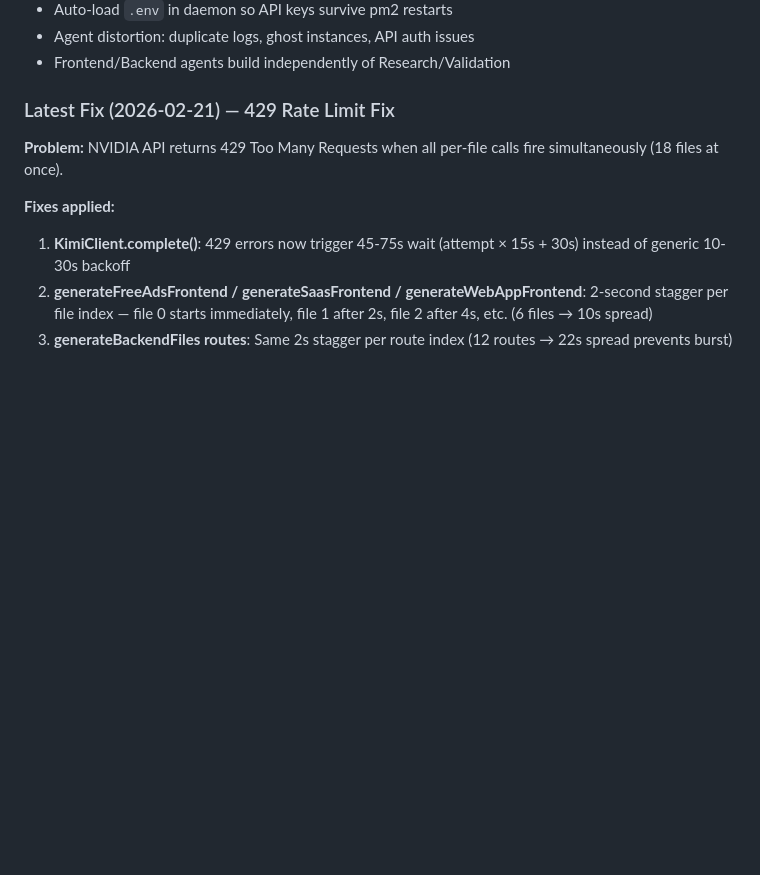
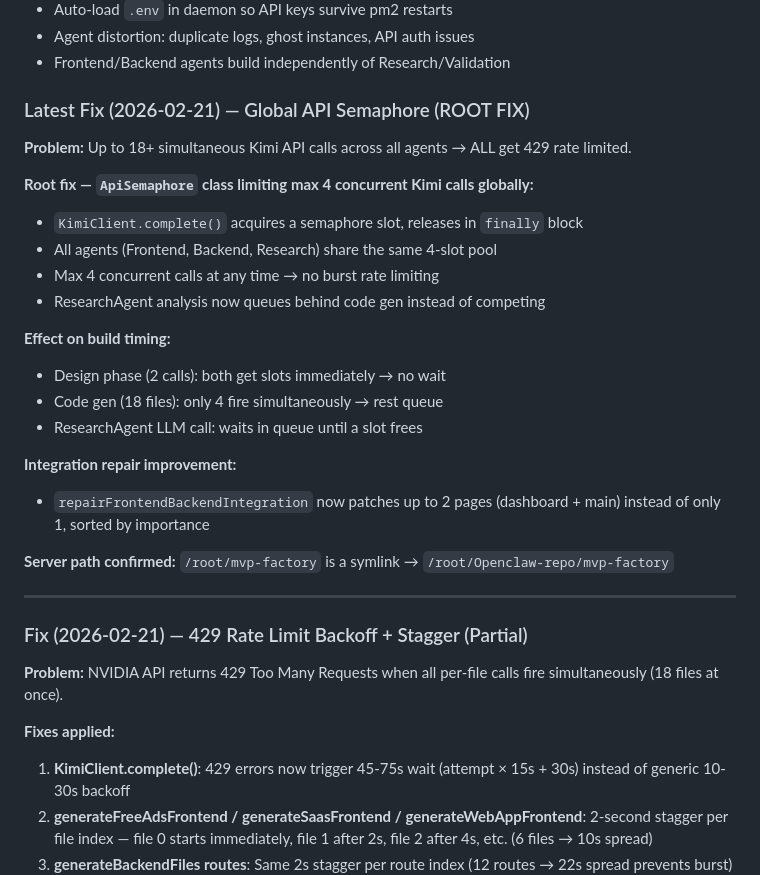
Before and after one commit to malikmuhammadsaadshafiq-dev/Openclaw, a Markdown page: MILESTONE.md, the part around the change. Rendered like a GitHub page; blank space fills up the shorter version.

Commit message:
Update MILESTONE.md: document global semaphore fix
Co-Authored-By: Claude Sonnet 4.6 <noreply@anthropic.com>

```diff
--- a/MILESTONE.md
+++ b/MILESTONE.md
@@ -35,7 +35,30 @@ The pipeline is functional end-to-end. We are in **maintenance/bug-fix mode**.
 - Agent distortion: duplicate logs, ghost instances, API auth issues
 - Frontend/Backend agents build independently of Research/Validation
 
-### Latest Fix (2026-02-21) — 429 Rate Limit Fix
+### Latest Fix (2026-02-21) — Global API Semaphore (ROOT FIX)
+
+**Problem:** Up to 18+ simultaneous Kimi API calls across all agents → ALL get 429 rate limited.
+
+**Root fix — `ApiSemaphore` class limiting max 4 concurrent Kimi calls globally:**
+- `KimiClient.complete()` acquires a semaphore slot, releases in `finally` block
+- All agents (Frontend, Backend, Research) share the same 4-slot pool
+- Max 4 concurrent calls at any time → no burst rate limiting
+- ResearchAgent analysis now queues behind code gen instead of competing
+
+**Effect on build timing:**
+- Design phase (2 calls): both get slots immediately → no wait
+- Code gen (18 files): only 4 fire simultaneously → rest queue
+- ResearchAgent LLM call: waits in queue until a slot frees
+
+**Integration repair improvement:**
+- `repairFrontendBackendIntegration` now patches up to 2 pages (dashboard + main)
+  instead of only 1, sorted by importance
+
+**Server path confirmed:** `/root/mvp-factory` is a symlink → `/root/Openclaw-repo/mvp-factory`
+
+---
+
+### Fix (2026-02-21) — 429 Rate Limit Backoff + Stagger (Partial)
 
 **Problem:** NVIDIA API returns 429 Too Many Requests when all per-file calls fire simultaneously (18 files at once).
 
```
